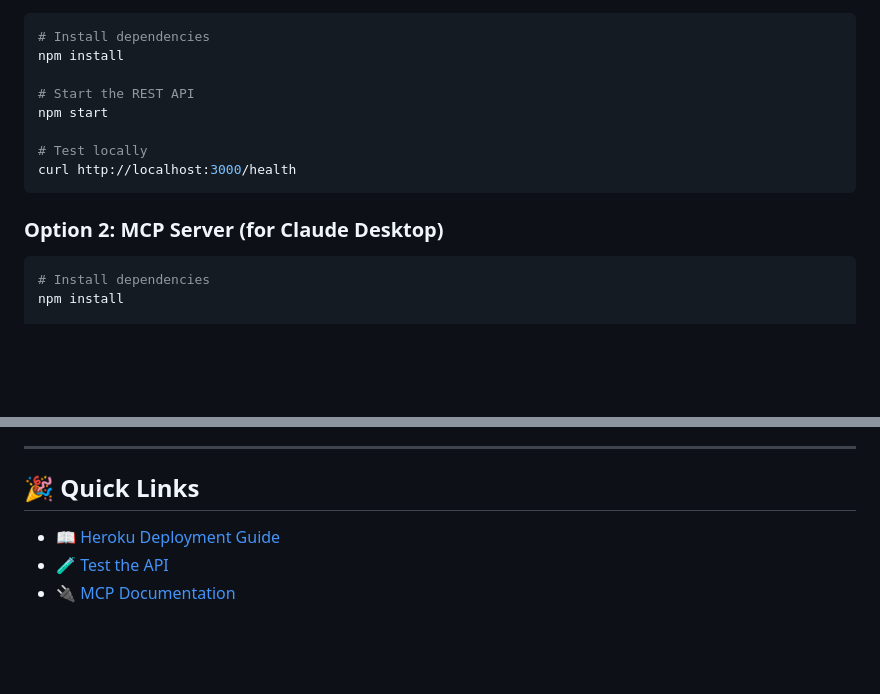
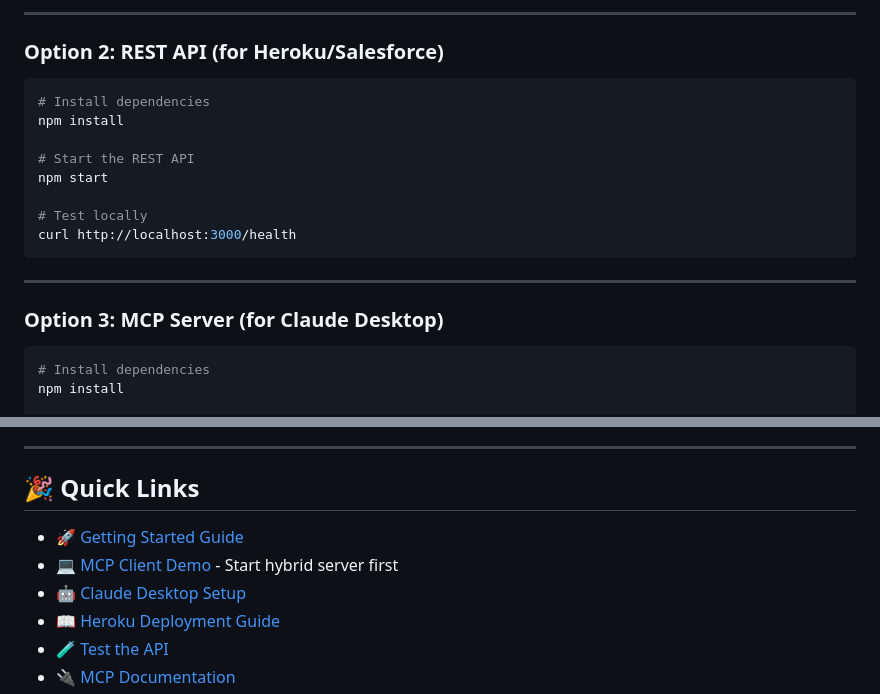
Before and after one commit to satishtamilan/volunteermcp, a Markdown page: README.md, 2 parts joined by grey strips. GitHub-like rendering; blank space fills up the shorter version.

````diff
--- a/README.md
+++ b/README.md
@@ -44,3 +77,6 @@ A **Model Context Protocol (MCP)** server and REST API for searching volunteer o
+---
+
+### **Option 2: REST API (for Heroku/Salesforce)**
 
 ```bash
 # Install dependencies
@@ -53,7 +89,9 @@ npm start
 curl http://localhost:3000/health
 ```
 
-### **Option 2: MCP Server (for Claude Desktop)**
+---
+
+### **Option 3: MCP Server (for Claude Desktop)**
 
 ```bash
 # Install dependencies
@@ -438,6 +521,9 @@ MIT License - see [LICENSE](LICENSE) file for details.
 
 ## 🎉 Quick Links
 
+- 🚀 [Getting Started Guide](GETTING_STARTED.md)
+- 💻 [MCP Client Demo](http://localhost:3000) - Start hybrid server first
+- 🤖 [Claude Desktop Setup](CLAUDE_DESKTOP_DEMO.md)
 - 📖 [Heroku Deployment Guide](HEROKU_DEPLOYMENT.md)
 - 🧪 [Test the API](./test-api.sh)
 - 🔌 [MCP Documentation](https://modelcontextprotocol.io/)
````
Also changed, not shown: other parts of README.md (+96 -18 lines).
